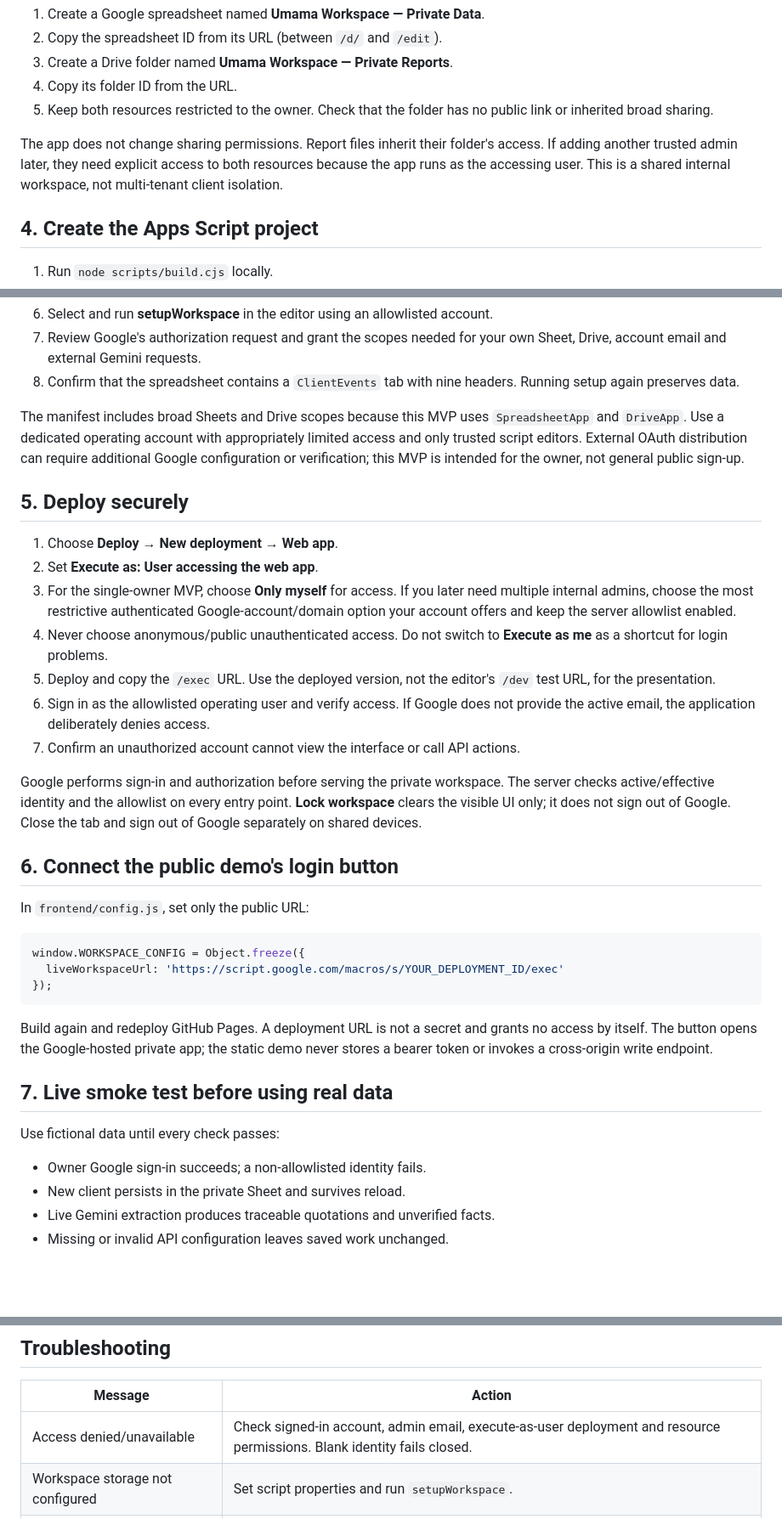
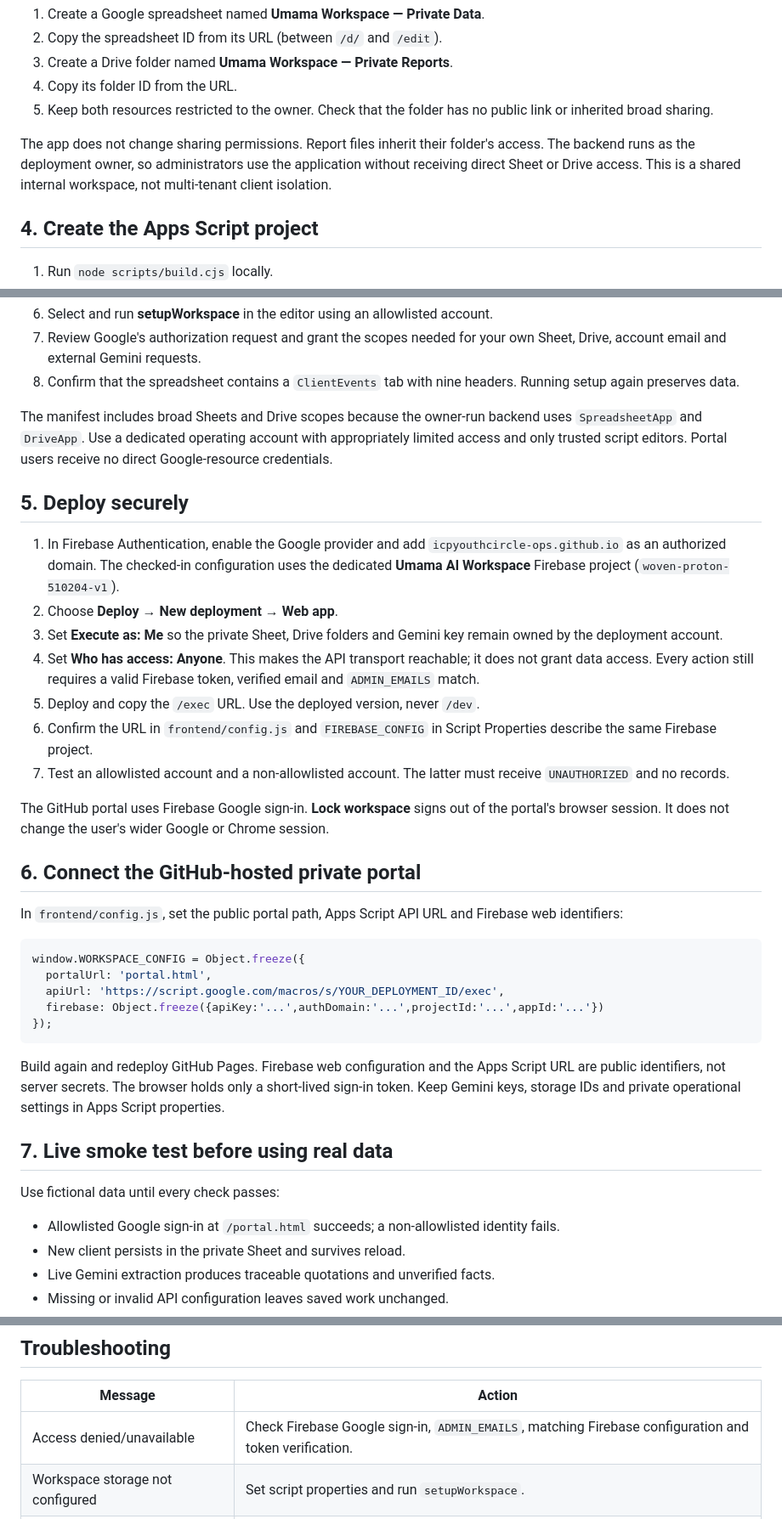
Before and after one commit to icpyouthcircle-ops/umama-ai-workspace, a Markdown page: docs/SETUP.md, 3 parts joined by grey strips. Shown at 85% size. Drawn GitHub-style; blank space fills up the shorter version.

````diff
--- a/docs/SETUP.md
+++ b/docs/SETUP.md
@@ -32,7 +32,7 @@ Use the Google account that will own and operate the workspace (ideally Umama's)
 4. Copy its folder ID from the URL.
 5. Keep both resources restricted to the owner. Check that the folder has no public link or inherited broad sharing.
 
-The app does not change sharing permissions. Report files inherit their folder's access. If adding another trusted admin later, they need explicit access to both resources because the app runs as the accessing user. This is a shared internal workspace, not multi-tenant client isolation.
+The app does not change sharing permissions. Report files inherit their folder's access. The backend runs as the deployment owner, so administrators use the application without receiving direct Sheet or Drive access. This is a shared internal workspace, not multi-tenant client isolation.
 
 ## 4. Create the Apps Script project
 
@@ -66,37 +67,39 @@ No fixed model is hardcoded: availability and compatibility can change. The adap
 7. Review Google's authorization request and grant the scopes needed for your own Sheet, Drive, account email and external Gemini requests.
 8. Confirm that the spreadsheet contains a `ClientEvents` tab with nine headers. Running setup again preserves data.
 
-The manifest includes broad Sheets and Drive scopes because this MVP uses `SpreadsheetApp` and `DriveApp`. Use a dedicated operating account with appropriately limited access and only trusted script editors. External OAuth distribution can require additional Google configuration or verification; this MVP is intended for the owner, not general public sign-up.
+The manifest includes broad Sheets and Drive scopes because the owner-run backend uses `SpreadsheetApp` and `DriveApp`. Use a dedicated operating account with appropriately limited access and only trusted script editors. Portal users receive no direct Google-resource credentials.
 
 ## 5. Deploy securely
 
-1. Choose **Deploy → New deployment → Web app**.
-2. Set **Execute as: User accessing the web app**.
-3. For the single-owner MVP, choose **Only myself** for access. If you later need multiple internal admins, choose the most restrictive authenticated Google-account/domain option your account offers and keep the server allowlist enabled.
-4. Never choose anonymous/public unauthenticated access. Do not switch to **Execute as me** as a shortcut for login problems.
-5. Deploy and copy the `/exec` URL. Use the deployed version, not the editor's `/dev` test URL, for the presentation.
-6. Sign in as the allowlisted operating user and verify access. If Google does not provide the active email, the application deliberately denies access.
-7. Confirm an unauthorized account cannot view the interface or call API actions.
+1. In Firebase Authentication, enable the Google provider and add `icpyouthcircle-ops.github.io` as an authorized domain. The checked-in configuration uses the dedicated **Umama AI Workspace** Firebase project (`woven-proton-510204-v1`).
+2. Choose **Deploy → New deployment → Web app**.
+3. Set **Execute as: Me** so the private Sheet, Drive folders and Gemini key remain owned by the deployment account.
+4. Set **Who has access: Anyone**. This makes the API transport reachable; it does not grant data access. Every action still requires a valid Firebase token, verified email and `ADMIN_EMAILS` match.
+5. Deploy and copy the `/exec` URL. Use the deployed version, never `/dev`.
+6. Confirm the URL in `frontend/config.js` and `FIREBASE_CONFIG` in Script Properties describe the same Firebase project.
+7. Test an allowlisted account and a non-allowlisted account. The latter must receive `UNAUTHORIZED` and no records.
 
-Google performs sign-in and authorization before serving the private workspace. The server checks active/effective identity and the allowlist on every entry point. **Lock workspace** clears the visible UI only; it does not sign out of Google. Close the tab and sign out of Google separately on shared devices.
+The GitHub portal uses Firebase Google sign-in. **Lock workspace** signs out of the portal's browser session. It does not change the user's wider Google or Chrome session.
 
-## 6. Connect the public demo's login button
+## 6. Connect the GitHub-hosted private portal
 
-In `frontend/config.js`, set only the public URL:
+In `frontend/config.js`, set the public portal path, Apps Script API URL and Firebase web identifiers:
 
 ```js
 window.WORKSPACE_CONFIG = Object.freeze({
-  liveWorkspaceUrl: 'https://script.google.com/macros/s/YOUR_DEPLOYMENT_ID/exec'
+  portalUrl: 'portal.html',
+  apiUrl: 'https://script.google.com/macros/s/YOUR_DEPLOYMENT_ID/exec',
+  firebase: Object.freeze({apiKey:'...',authDomain:'...',projectId:'...',appId:'...'})
 });
 ```
 
-Build again and redeploy GitHub Pages. A deployment URL is not a secret and grants no access by itself. The button opens the Google-hosted private app; the static demo never stores a bearer token or invokes a cross-origin write endpoint.
+Build again and redeploy GitHub Pages. Firebase web configuration and the Apps Script URL are public identifiers, not server secrets. The browser holds only a short-lived sign-in token. Keep Gemini keys, storage IDs and private operational settings in Apps Script properties.
 
 ## 7. Live smoke test before using real data
 
 Use fictional data until every check passes:
 
-- Owner Google sign-in succeeds; a non-allowlisted identity fails.
+- Allowlisted Google sign-in at `/portal.html` succeeds; a non-allowlisted identity fails.
 - New client persists in the private Sheet and survives reload.
 - Live Gemini extraction produces traceable quotations and unverified facts.
 - Missing or invalid API configuration leaves saved work unchanged.
@@ -116,7 +119,7 @@ Edit source files, run tests and build, then copy updated `Code.gs`, `Core.gs`,
 
 | Message | Action |
 | --- | --- |
-| Access denied/unavailable | Check signed-in account, admin email, execute-as-user deployment and resource permissions. Blank identity fails closed. |
+| Access denied/unavailable | Check Firebase Google sign-in, `ADMIN_EMAILS`, matching Firebase configuration and token verification. |
 | Workspace storage not configured | Set script properties and run `setupWorkspace`. |
 | Gemini could not complete request | Check model access, structured-output compatibility, billing/quota and key restrictions. |
 | Extracted quotation not found | AI output did not match source text; retry or clarify intake. It was not saved. |
````
Also changed, not shown: other parts of docs/SETUP.md (+1 -0 lines), docs/API.md (+2 -1 lines), docs/SECURITY.md (+9 -9 lines).
